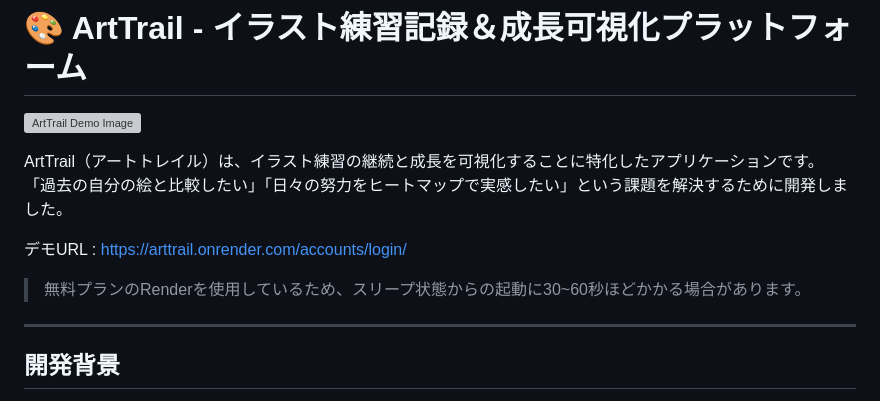
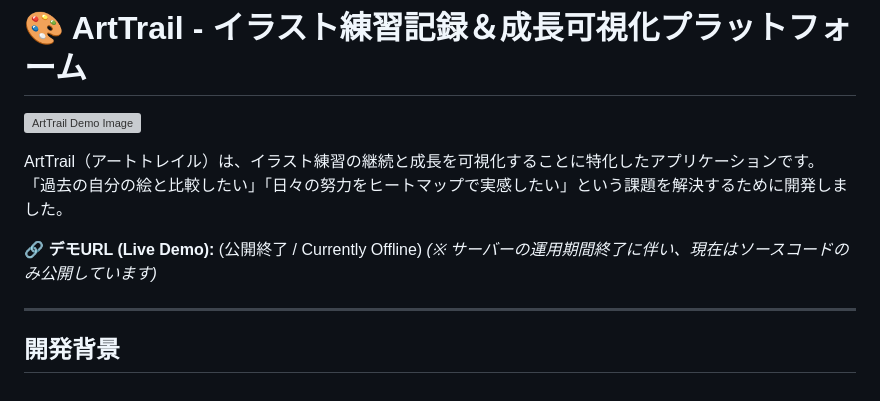
Before and after one commit to InkTrails/ArtTrail, a Markdown page: README.md, the part around the change. Drawn GitHub-style; grey boxes are pictures that could not be loaded.

```diff
--- a/README.md
+++ b/README.md
@@ -5,9 +5,8 @@
 ArtTrail（アートトレイル）は、イラスト練習の継続と成長を可視化することに特化したアプリケーションです。
 「過去の自分の絵と比較したい」「日々の努力をヒートマップで実感したい」という課題を解決するために開発しました。
 
-デモURL : [https://arttrail.onrender.com/accounts/login/](https://arttrail.onrender.com/accounts/login/)
-
-> 無料プランのRenderを使用しているため、スリープ状態からの起動に30~60秒ほどかかる場合があります。
+**🔗 デモURL (Live Demo):** (公開終了 / Currently Offline)
+*(※ サーバーの運用期間終了に伴い、現在はソースコードのみ公開しています)*
 
 ---
 
```
